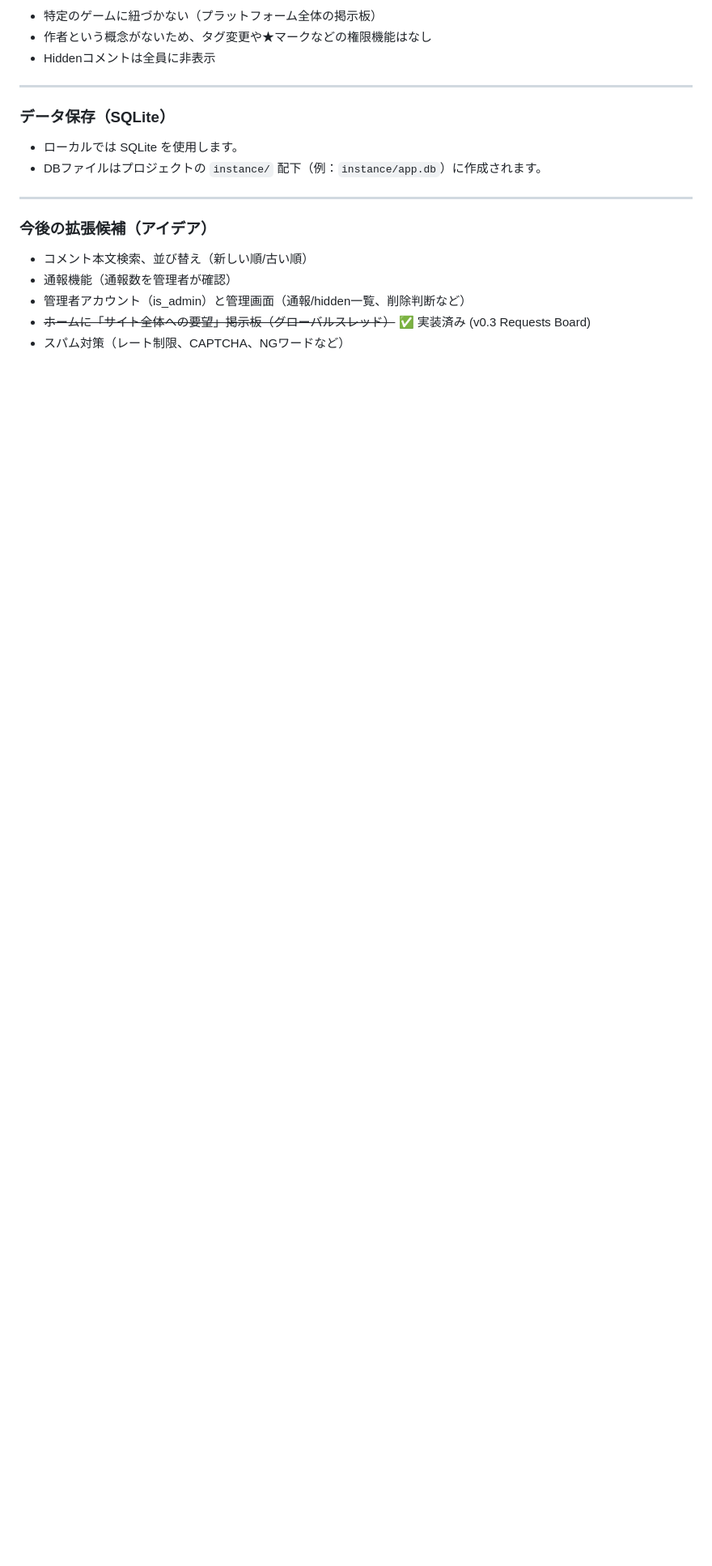
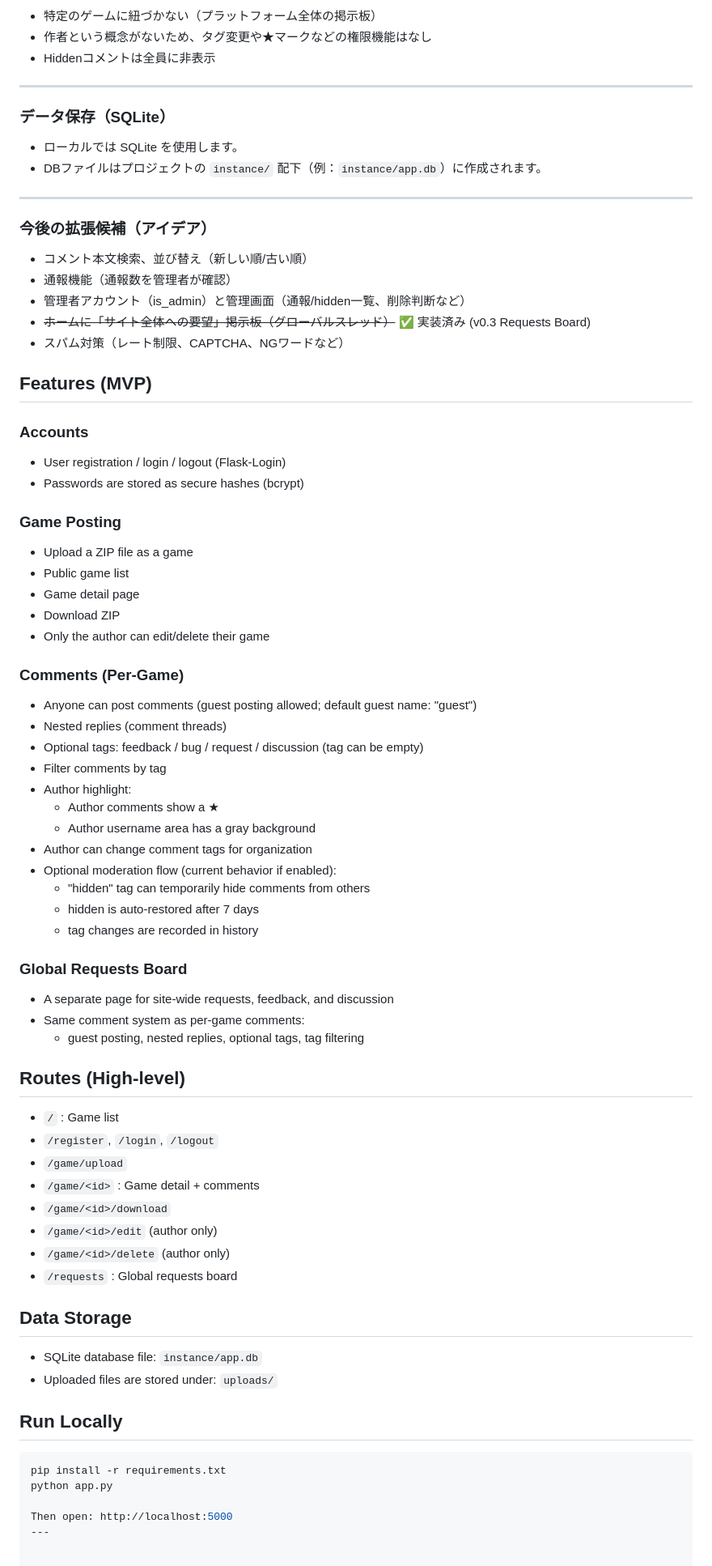
Before and after one commit to Hii-Yaa/pyforge-mvp, a Markdown page: README.md, the part around the change. Shown at 81% size. Drawn GitHub-style; blank space fills up the shorter version.

````diff
--- a/README.md
+++ b/README.md
@@ -134,3 +134,57 @@ Implemented:
 - 管理者アカウント（is_admin）と管理画面（通報/hidden一覧、削除判断など）
 - ~~ホームに「サイト全体への要望」掲示板（グローバルスレッド）~~ ✅ 実装済み (v0.3 Requests Board)
 - スパム対策（レート制限、CAPTCHA、NGワードなど）
+
+## Features (MVP)
+
+### Accounts
+- User registration / login / logout (Flask-Login)
+- Passwords are stored as secure hashes (bcrypt)
+
+### Game Posting
+- Upload a ZIP file as a game
+- Public game list
+- Game detail page
+- Download ZIP
+- Only the author can edit/delete their game
+
+### Comments (Per-Game)
+- Anyone can post comments (guest posting allowed; default guest name: "guest")
+- Nested replies (comment threads)
+- Optional tags: feedback / bug / request / discussion (tag can be empty)
+- Filter comments by tag
+- Author highlight:
+  - Author comments show a ★
+  - Author username area has a gray background
+- Author can change comment tags for organization
+- Optional moderation flow (current behavior if enabled):
+  - "hidden" tag can temporarily hide comments from others
+  - hidden is auto-restored after 7 days
+  - tag changes are recorded in history
+
+### Global Requests Board
+- A separate page for site-wide requests, feedback, and discussion
+- Same comment system as per-game comments:
+  - guest posting, nested replies, optional tags, tag filtering
+
+## Routes (High-level)
+- `/` : Game list
+- `/register`, `/login`, `/logout`
+- `/game/upload`
+- `/game/<id>` : Game detail + comments
+- `/game/<id>/download`
+- `/game/<id>/edit` (author only)
+- `/game/<id>/delete` (author only)
+- `/requests` : Global requests board
+
+## Data Storage
+- SQLite database file: `instance/app.db`
+- Uploaded files are stored under: `uploads/`
+
+## Run Locally
+```bash
+pip install -r requirements.txt
+python app.py
+
+Then open: http://localhost:5000
+---
````
